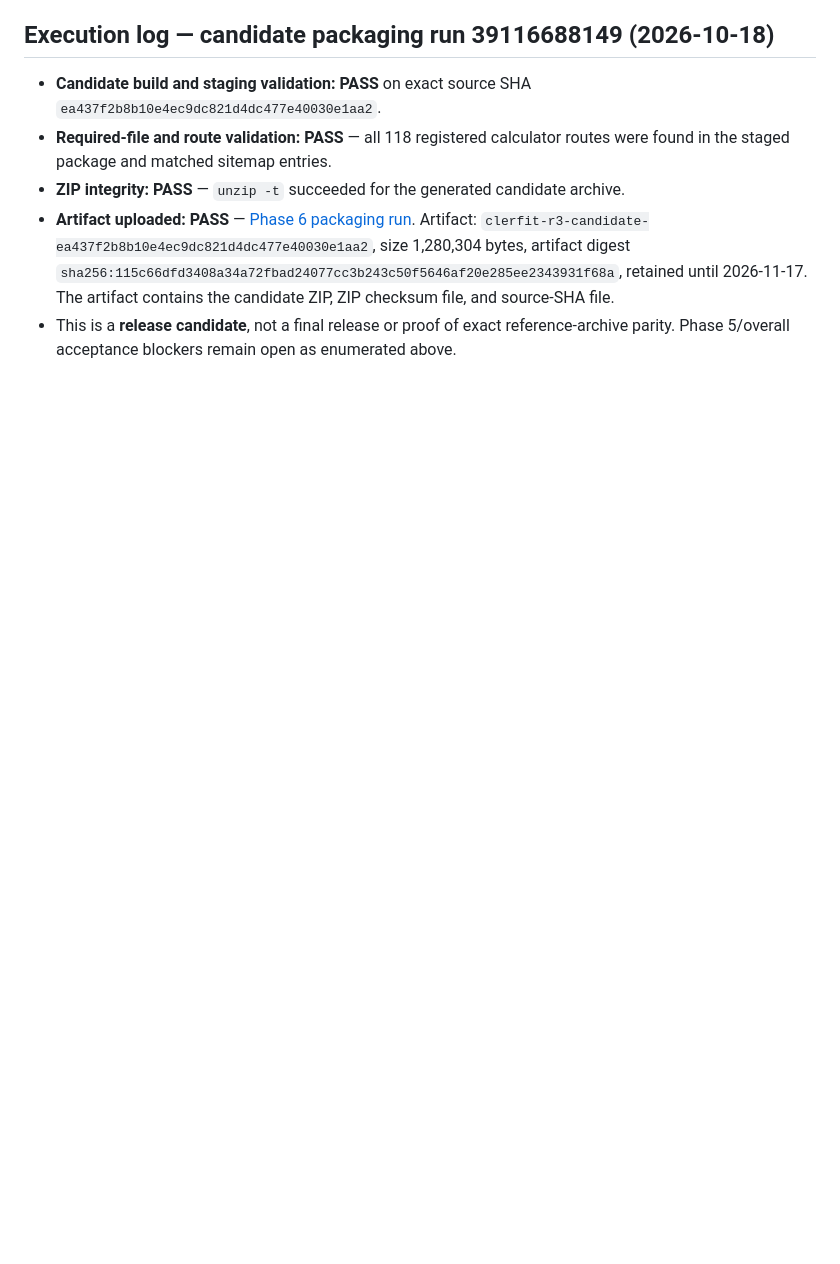
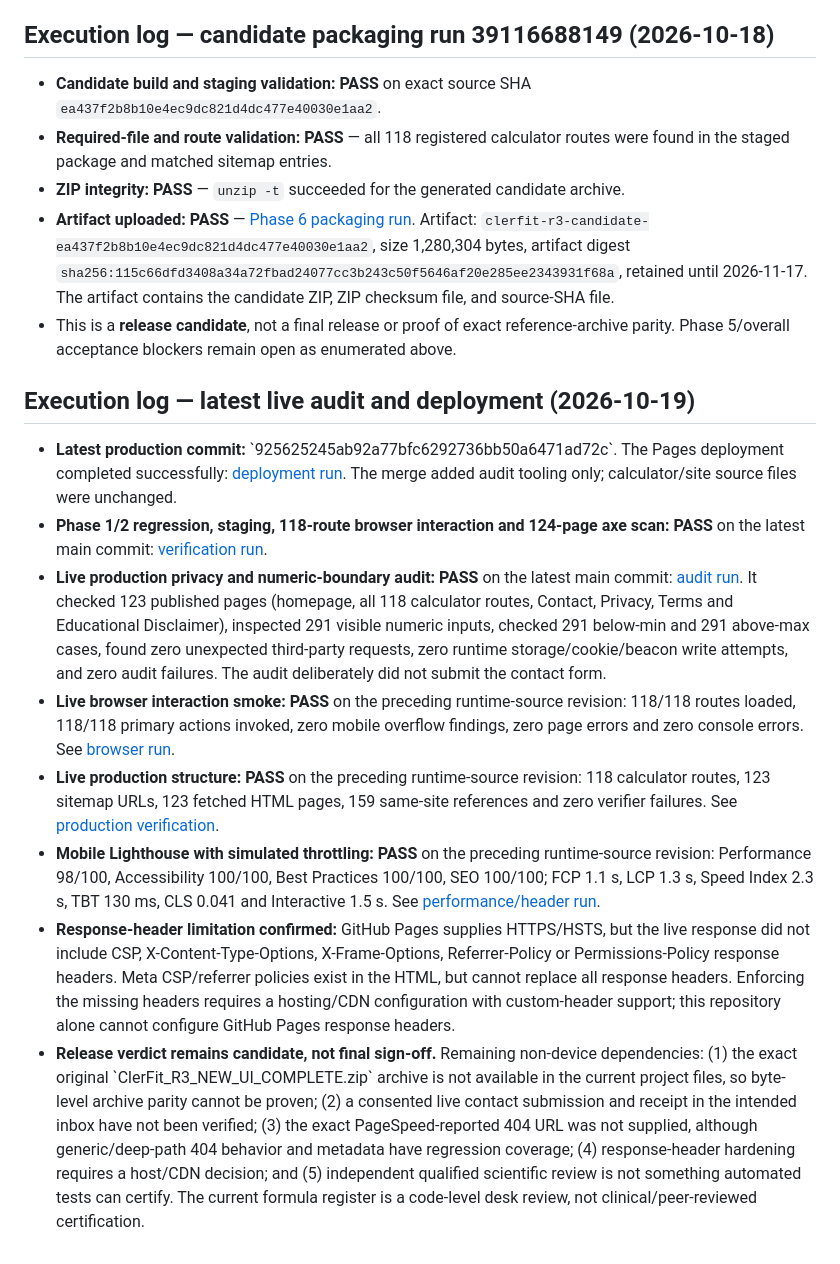
Before and after one commit to clerfit/Clerfit, a Markdown page: PHASE_6_EXECUTION_PLAN.md, the part around the change. Drawn GitHub-style; blank space fills up the shorter version.

Commit message:
Record latest live release audit evidence

```diff
--- a/PHASE_6_EXECUTION_PLAN.md
+++ b/PHASE_6_EXECUTION_PLAN.md
@@ -52,3 +52,14 @@ Create a reproducible production-site ZIP from the exact tested main revision, v
 - **ZIP integrity: PASS** — `unzip -t` succeeded for the generated candidate archive.
 - **Artifact uploaded: PASS** — [Phase 6 packaging run](https://github.com/clerfit/Clerfit/actions/runs/39116688149). Artifact: `clerfit-r3-candidate-ea437f2b8b10e4ec9dc821d4dc477e40030e1aa2`, size 1,280,304 bytes, artifact digest `sha256:115c66dfd3408a34a72fbad24077cc3b243c50f5646af20e285ee2343931f68a`, retained until 2026-11-17. The artifact contains the candidate ZIP, ZIP checksum file, and source-SHA file.
 - This is a **release candidate**, not a final release or proof of exact reference-archive parity. Phase 5/overall acceptance blockers remain open as enumerated above.
+
+## Execution log — latest live audit and deployment (2026-10-19)
+
+- **Latest production commit:** \`925625245ab92a77bfc6292736bb50a6471ad72c\`. The Pages deployment completed successfully: [deployment run](https://github.com/clerfit/Clerfit/actions/runs/39258109916). The merge added audit tooling only; calculator/site source files were unchanged.
+- **Phase 1/2 regression, staging, 118-route browser interaction and 124-page axe scan: PASS** on the latest main commit: [verification run](https://github.com/clerfit/Clerfit/actions/runs/39258110678).
+- **Live production privacy and numeric-boundary audit: PASS** on the latest main commit: [audit run](https://github.com/clerfit/Clerfit/actions/runs/39258110642). It checked 123 published pages (homepage, all 118 calculator routes, Contact, Privacy, Terms and Educational Disclaimer), inspected 291 visible numeric inputs, checked 291 below-min and 291 above-max cases, found zero unexpected third-party requests, zero runtime storage/cookie/beacon write attempts, and zero audit failures. The audit deliberately did not submit the contact form.
+- **Live browser interaction smoke: PASS** on the preceding runtime-source revision: 118/118 routes loaded, 118/118 primary actions invoked, zero mobile overflow findings, zero page errors and zero console errors. See [browser run](https://github.com/clerfit/Clerfit/actions/runs/39255001086).
+- **Live production structure: PASS** on the preceding runtime-source revision: 118 calculator routes, 123 sitemap URLs, 123 fetched HTML pages, 159 same-site references and zero verifier failures. See [production verification](https://github.com/clerfit/Clerfit/actions/runs/39255001492).
+- **Mobile Lighthouse with simulated throttling: PASS** on the preceding runtime-source revision: Performance 98/100, Accessibility 100/100, Best Practices 100/100, SEO 100/100; FCP 1.1 s, LCP 1.3 s, Speed Index 2.3 s, TBT 130 ms, CLS 0.041 and Interactive 1.5 s. See [performance/header run](https://github.com/clerfit/Clerfit/actions/runs/39255001028).
+- **Response-header limitation confirmed:** GitHub Pages supplies HTTPS/HSTS, but the live response did not include CSP, X-Content-Type-Options, X-Frame-Options, Referrer-Policy or Permissions-Policy response headers. Meta CSP/referrer policies exist in the HTML, but cannot replace all response headers. Enforcing the missing headers requires a hosting/CDN configuration with custom-header support; this repository alone cannot configure GitHub Pages response headers.
+- **Release verdict remains candidate, not final sign-off.** Remaining non-device dependencies: (1) the exact original \`ClerFit_R3_NEW_UI_COMPLETE.zip\` archive is not available in the current project files, so byte-level archive parity cannot be proven; (2) a consented live contact submission and receipt in the intended inbox have not been verified; (3) the exact PageSpeed-reported 404 URL was not supplied, although generic/deep-path 404 behavior and metadata have regression coverage; (4) response-header hardening requires a host/CDN decision; and (5) independent qualified scientific review is not something automated tests can certify. The current formula register is a code-level desk review, not clinical/peer-reviewed certification.
```
